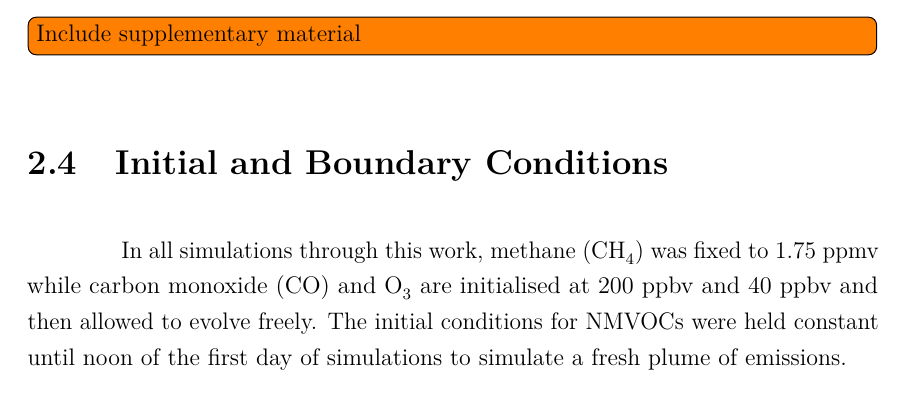
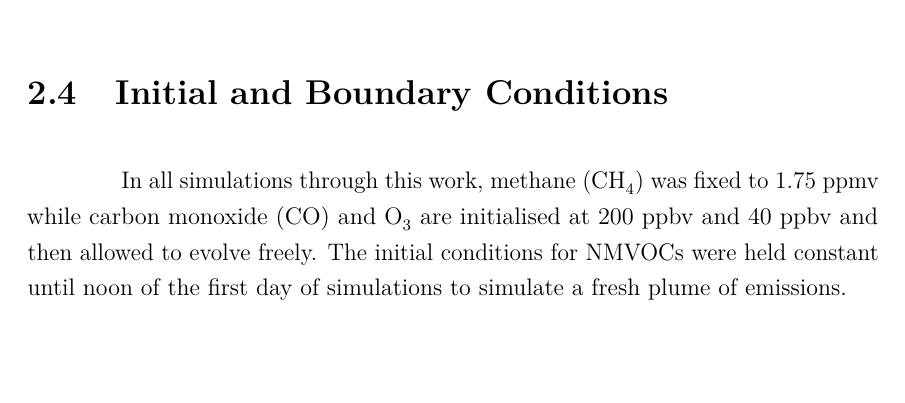
Before and after one commit to ganna10/Thesis, a LaTeX thesis (chap_methodology.tex, which reads tex_files/Methodology.tex): part of page 4 of 11, cut at the place of the change, the shorter picture padded with empty space. Compiled offline with pdfLaTeX.

Commit message:
removed todo

```diff
--- a/tex_files/Methodology.tex
+++ b/tex_files/Methodology.tex
@@ -99,7 +99,6 @@ In order to focus on the differences in the representation of VOC degradation be
 For these harmonisations, the approaches used by the reference chemical mechanism (MCM~v3.2) were implemented in the reduced chemical mechanisms,
 These changes are detailed in the supplementary material of the first paper of this thesis (Chap.~\ref{c:paper_1}).
 The main results from the chemical mechanism comparison study are presented in Sect.~\ref{s:chemical_mechanism_results}.
-\todo[inline]{Include supplementary material}
 
 \section{Initial and Boundary Conditions} \label{s:initial_conditions}
 In all simulations through this work, methane (\ce{CH4}) was fixed to $1.75$~ppmv while carbon monoxide (CO) and \ce{O3} are initialised at $200$~ppbv and $40$~ppbv and then allowed to evolve freely.
```
Also changed, not shown: chap_methodology.pdf.
